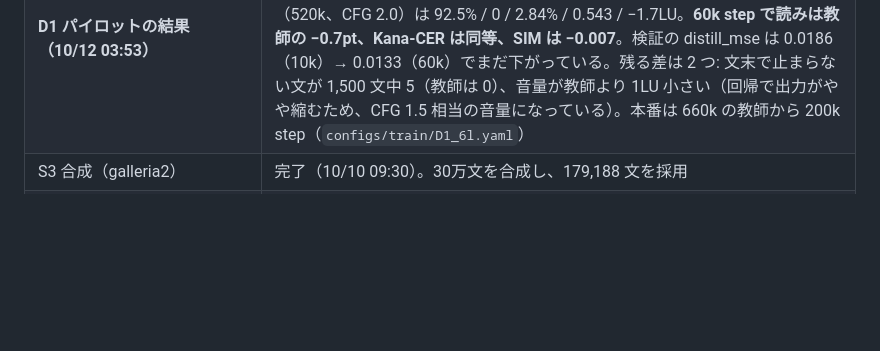
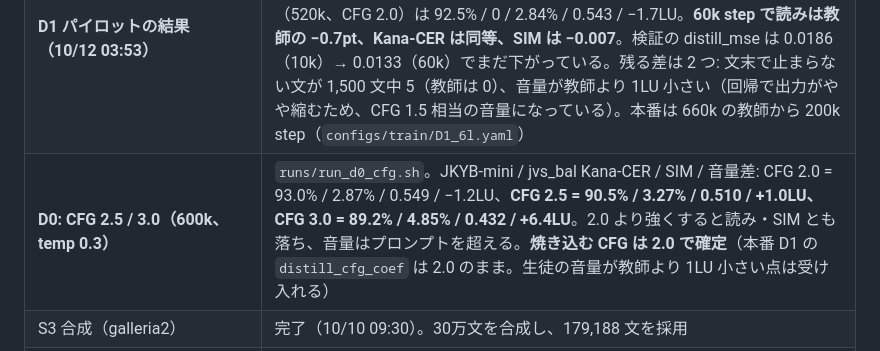
Before and after one commit to takuma104/pocket-tts-ja, a Markdown page: docs/plans/ja_finetune_plan.md, the part around the change. Rendered like a GitHub page; blank space fills up the shorter version.

Commit message:
Plan: D0 CFG 2.5 / 3.0 on the 600k teacher (2.0 stays)
Co-Authored-By: Claude Opus 5.5 <noreply@anthropic.com>
Claude-Session: https://claude.ai/code/session_01JeacE8imr3xdQywkMQp4qn

```diff
--- a/docs/plans/ja_finetune_plan.md
+++ b/docs/plans/ja_finetune_plan.md
@@ -77,6 +77,7 @@ ChatGPT案をそのまま骨格にする。
 | D1 の準備 | 6L の生徒は 89.4M（Mimi 込みで 109.5M）。設定は `configs/train/D1_6l_pilot.yaml`（upstream の depth_distill と同じ: 教師の CFG 2.0 の出力に回帰、head と EOS は教師のものを凍結）。CPU 上で組み立てて確認済み（学習するのは 79.7M、凍結した flow_net と out_eos は教師と一致、潜在の正規化も教師のもの）。upstream の実測は batch 64 で VRAM 9.8GiB、H100 で毎秒 10.5 step。**パイロット（60k step）は S6b が B1 に入った時点で自動で始まる**（`runs/run_d1_pilot.sh`: その時点の最新の B1 スナップショットを教師に、最新の mix を学習データにして galleria2 へ送る。`scripts/distill/run_d1_pilot_remote.sh`: C2 の合成が終わるのを待ち、YODAS3 を止めて学習し、20k / 40k / 60k を CFG なしで評価してから YODAS3 を再開する） |
 | **D1 パイロット（10/11 18:53 開始、galleria2）** | 教師は B1 の 520k、学習データは mix v8、60k step。生徒は教師の層 0・1・2・21・22・23 で初期化される。速度は単独で毎秒 4.6 step、B1 の評価と GPU を共有している間は 2.5〜3.7 step（upstream の H100 実測 10.5 より遅い）。VRAM は D1 が 18.6GB、評価と同居した最大で 29.1GB。distill_mse は 0.083（開始）→ 0.028（3.6k step）。mix v7 の後半（495k〜515k）の JKYB-mini は平均 92.3%、SIM 0.526〜0.546 で、460k〜480k の SIM の低さは揺らぎだった。**60k step 目の検証で停止（23:36）**: 検証のたびに作られるローダーが潜在ファイルの mmap を開いたまま残り、ssh のシェルの上限（1024）に達して `Too many open files`。例外の後もローダーのスレッドが残ってプロセスが終了せず、再試行のループに戻らなかった（3.5 時間の空転）。mmap をプロセス内で共有し、`train_ja.py` で上限を引き上げ、失敗時は必ず終了するようにして、55k のチェックポイントから再開（10/12 03:16） |
 | **D1 パイロットの結果（10/12 03:53）** | 生徒（6L、CFG なしで生成）の JKYB-mini / 止まらない文 / jvs_bal Kana-CER / SIM / 音量差: **20k** = 73.9% / 35 / 7.81% / 0.492 / −2.5LU、**40k** = 90.0% / 10 / 3.71% / 0.526 / −2.8LU、**60k** = **91.8%** / 5 / **2.79%** / 0.536 / −2.7LU。教師（520k、CFG 2.0）は 92.5% / 0 / 2.84% / 0.543 / −1.7LU。**60k step で読みは教師の −0.7pt、Kana-CER は同等、SIM は −0.007**。検証の distill_mse は 0.0186（10k）→ 0.0133（60k）でまだ下がっている。残る差は 2 つ: 文末で止まらない文が 1,500 文中 5（教師は 0）、音量が教師より 1LU 小さい（回帰で出力がやや縮むため、CFG 1.5 相当の音量になっている）。本番は 660k の教師から 200k step（`configs/train/D1_6l.yaml`） |
+| **D0: CFG 2.5 / 3.0（600k、temp 0.3）** | `runs/run_d0_cfg.sh`。JKYB-mini / jvs_bal Kana-CER / SIM / 音量差: CFG 2.0 = 93.0% / 2.87% / 0.549 / −1.2LU、**CFG 2.5 = 90.5% / 3.27% / 0.510 / +1.0LU、CFG 3.0 = 89.2% / 4.85% / 0.432 / +6.4LU**。2.0 より強くすると読み・SIM とも落ち、音量はプロンプトを超える。**焼き込む CFG は 2.0 で確定**（本番 D1 の `distill_cfg_coef` は 2.0 のまま。生徒の音量が教師より 1LU 小さい点は受け入れる） |
 | S3 合成（galleria2） | 完了（10/10 09:30）。30万文を合成し、179,188 文を採用 |
 | Y YODAS3 | ダウンロード完了（108 シャード）。前処理を galleria2 で実行中（ETA 2〜3日）。2 シャードの実績は 165h から 21.6h（13%）で、全量なら約1,170h の見込み |
 
```
